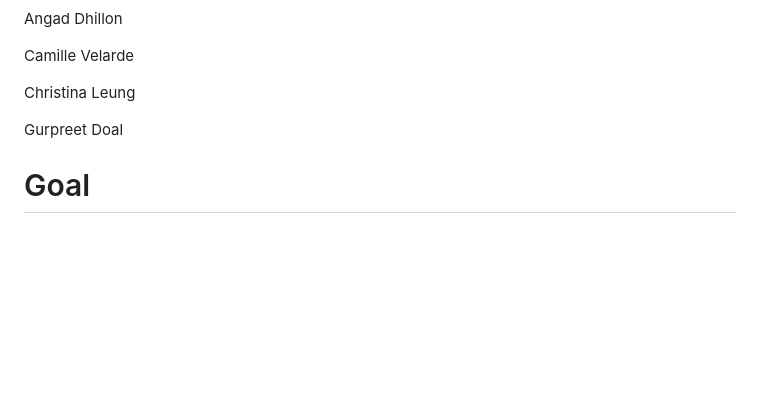
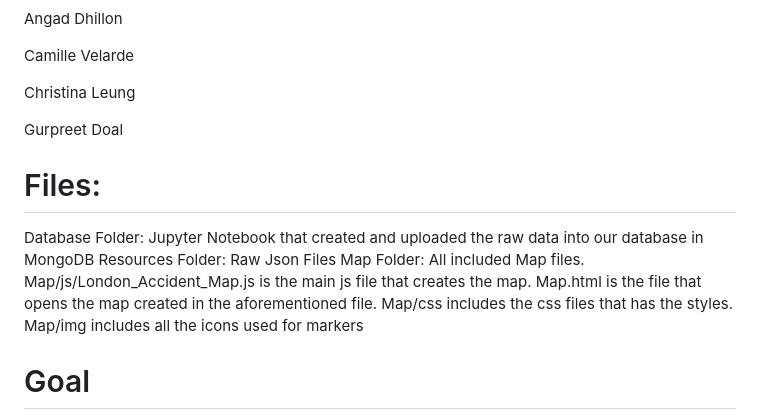
Before and after one commit to tinalina1003/project3-group6, a Markdown page: README.md, the part around the change. GitHub-like rendering; blank space fills up the shorter version.

```diff
--- a/README.md
+++ b/README.md
@@ -5,6 +5,11 @@ Angad Dhillon<p>
 Camille Velarde<p>
 Christina Leung<p>
 Gurpreet Doal<p>
+
+<h1>Files: </h1>
+Database Folder: Jupyter Notebook that created and uploaded the raw data into our database in MongoDB
+Resources Folder: Raw Json Files
+Map Folder: All included Map files. Map/js/London_Accident_Map.js is the main js file that creates the map. Map.html is the file that opens the map created in the aforementioned file. Map/css includes the css files that has the styles. Map/img includes all the icons used for markers
 
 <h1> Goal </h1>
 
```
